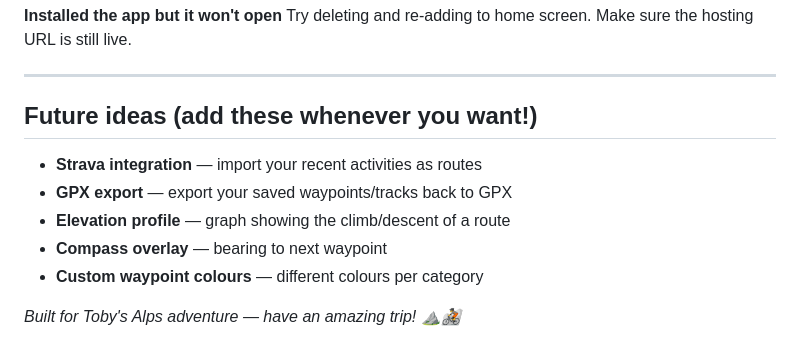
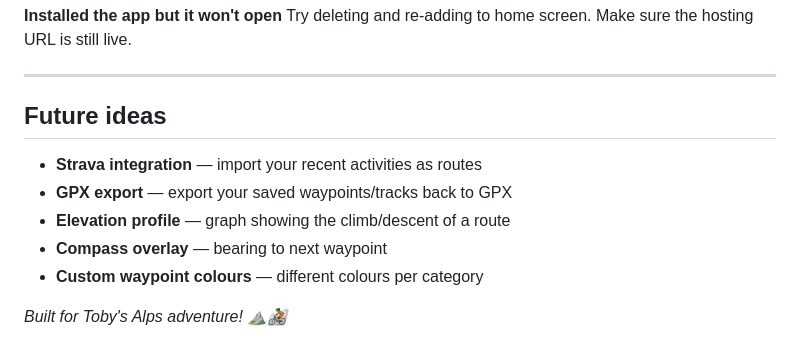
Before and after one commit to tobydresman/alpinenav, a Markdown page: README.md, the part around the change. Rendered like a GitHub page.

```diff
--- a/README.md
+++ b/README.md
@@ -169,7 +169,7 @@ Try deleting and re-adding to home screen. Make sure the hosting URL is still li
 
 ---
 
-## Future ideas (add these whenever you want!)
+## Future ideas
 
 - **Strava integration** — import your recent activities as routes
 - **GPX export** — export your saved waypoints/tracks back to GPX
@@ -177,4 +177,4 @@ Try deleting and re-adding to home screen. Make sure the hosting URL is still li
 - **Compass overlay** — bearing to next waypoint
 - **Custom waypoint colours** — different colours per category
 
-*Built for Toby's Alps adventure — have an amazing trip! ⛰️🚵*
+*Built for Toby's Alps adventure! ⛰️🚵*
```
